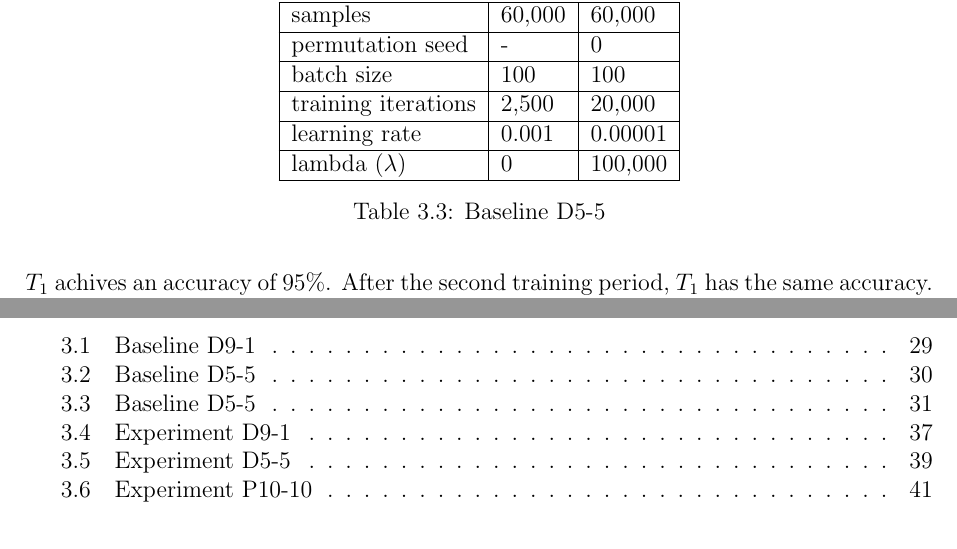
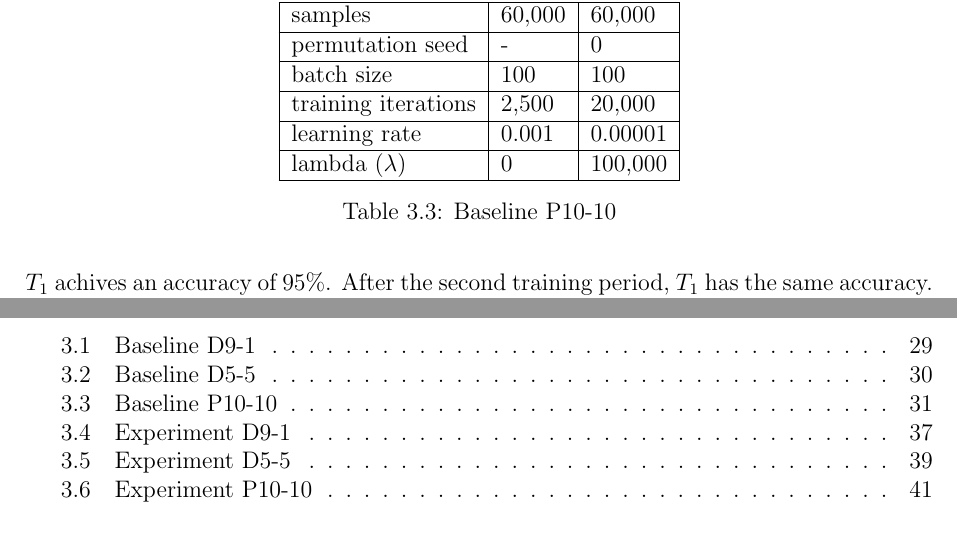
Before and after one commit to fwiech/incremental-machine-learning, a LaTeX thesis (thesis/main.tex, which reads thesis/chapters/3_Project.tex): two parts of pages 35 and 59 of 59, joined at a grey line, cut so that both start at the same text. Compiled offline with pdfLaTeX.

Commit message:
fix project baseline

```diff
--- a/thesis/chapters/3_Project.tex
+++ b/thesis/chapters/3_Project.tex
@@ -192,8 +192,8 @@ The training of the tasks $T_1$ and $T_2$ is implemented with the following hype
         lambda ($\lambda$) & 0 & 100,000 \\
         \hline
     \end{tabular}
-    \caption{Baseline D5-5}
-    \label{table:base_d55}
+    \caption{Baseline P10-10}
+    \label{table:base_p1010}
 \end{table}
 
 $T_1$ achives an accuracy of 95\%.
```
Also changed, not shown: thesis/chapters/3_Project.tex (3 more changed lines).
